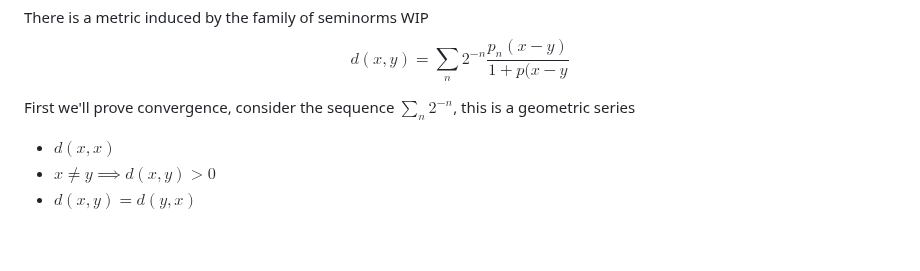
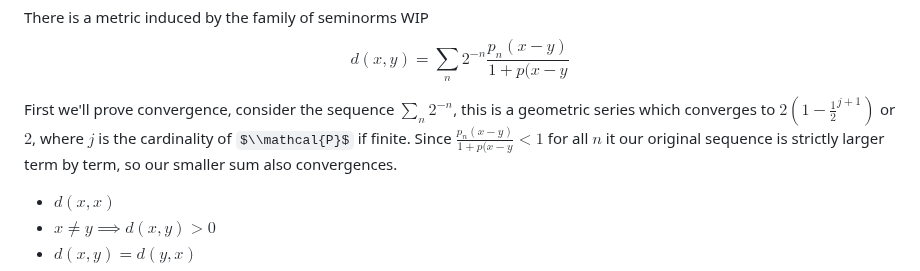
Before and after one commit to KelanuRanganath/kelanuranganath.github.io, a Markdown page: docs/quantum.md, the part around the change. Drawn GitHub-style; some formulas as TeX source; blank space fills up the shorter version.

```diff
--- a/docs/quantum.md
+++ b/docs/quantum.md
@@ -56,7 +56,7 @@ So we can partition $V$ by it's seminorms, forming quotient spaces, formally ref
 There is a metric induced by the family of seminorms WIP
 $$d(x,y) = \sum_n 2^{-n}\frac{p_n(x-y)}{1+p(x-y}$$
 
-First we'll prove convergence, consider the sequence $\sum_n 2^{-n}$, this is a geometric series
+First we'll prove convergence, consider the sequence $\sum_n 2^{-n}$, this is a geometric series which converges to $2(1-\frac{1}{2}^{j+1})$ or $2$, where $j$ is the cardinality of $\\mathcal{P}$ if finite. Since $\frac{p_n(x-y)}{1+p(x-y} < 1$ for all $n$ it our original sequence is strictly larger term by term, so our smaller sum also convergences.
 
 - $d(x,x)$
 - $x \neq y \implies d(x,y)>0$
```
